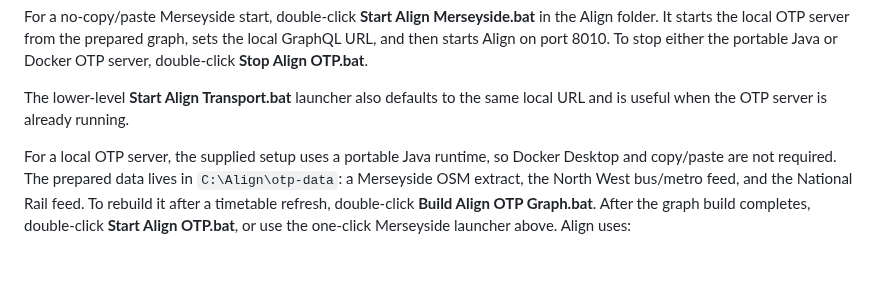
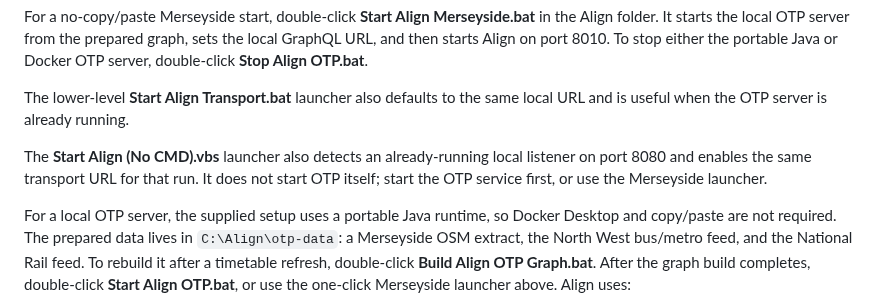
Before and after one commit to wjb006/Align-V3.0, a Markdown page: TRANSPORT_SETUP.md, the part around the change. Rendered like a GitHub page; blank space fills up the shorter version.

Commit message:
Document safe transport detection in no-console launcher

```diff
--- a/TRANSPORT_SETUP.md
+++ b/TRANSPORT_SETUP.md
@@ -18,6 +18,11 @@ the portable Java or Docker OTP server, double-click **Stop Align OTP.bat**.
 
 The lower-level **Start Align Transport.bat** launcher also defaults to the
 same local URL and is useful when the OTP server is already running.
+
+The **Start Align (No CMD).vbs** launcher also detects an already-running
+local listener on port 8080 and enables the same transport URL for that run.
+It does not start OTP itself; start the OTP service first, or use the
+Merseyside launcher.
 
 For a local OTP server, the supplied setup uses a portable Java runtime, so
 Docker Desktop and copy/paste are not required. The prepared data lives in
```
